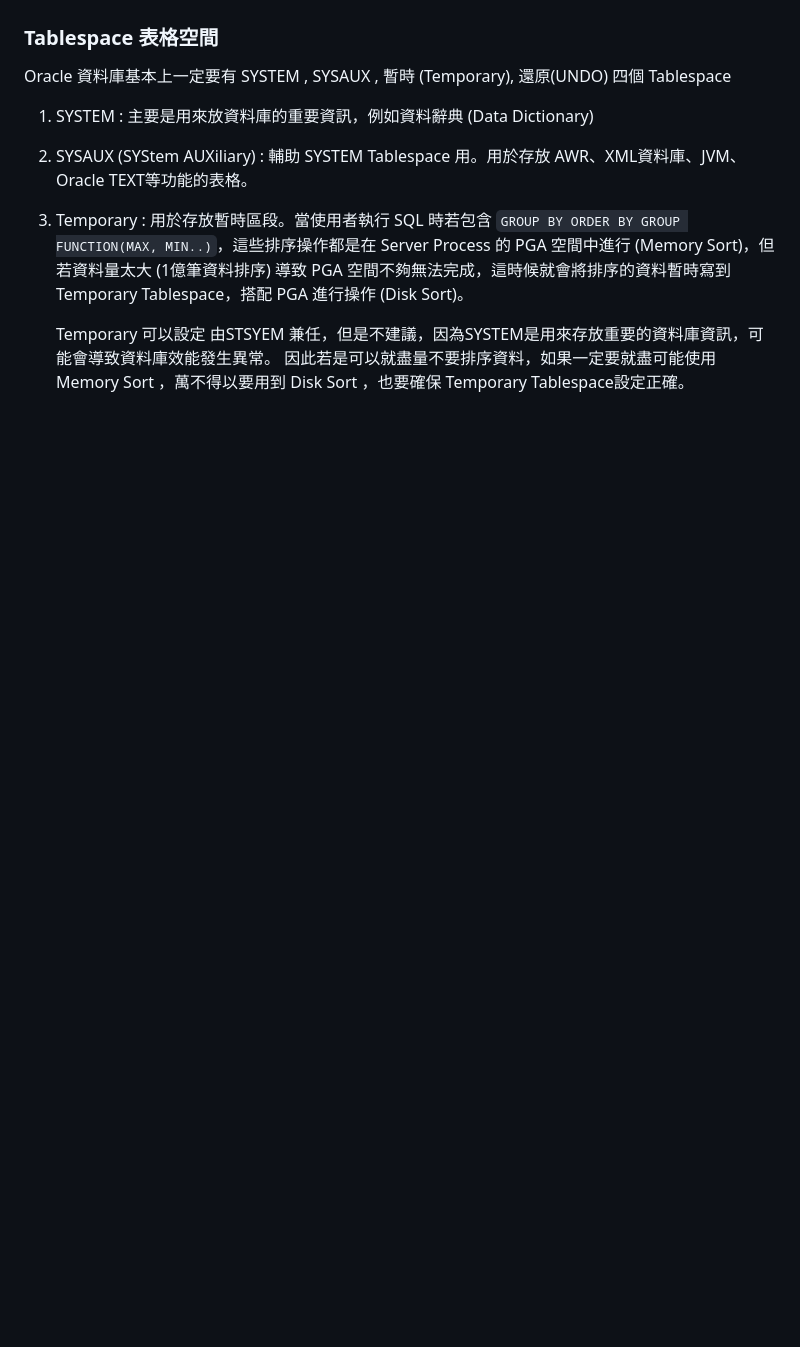
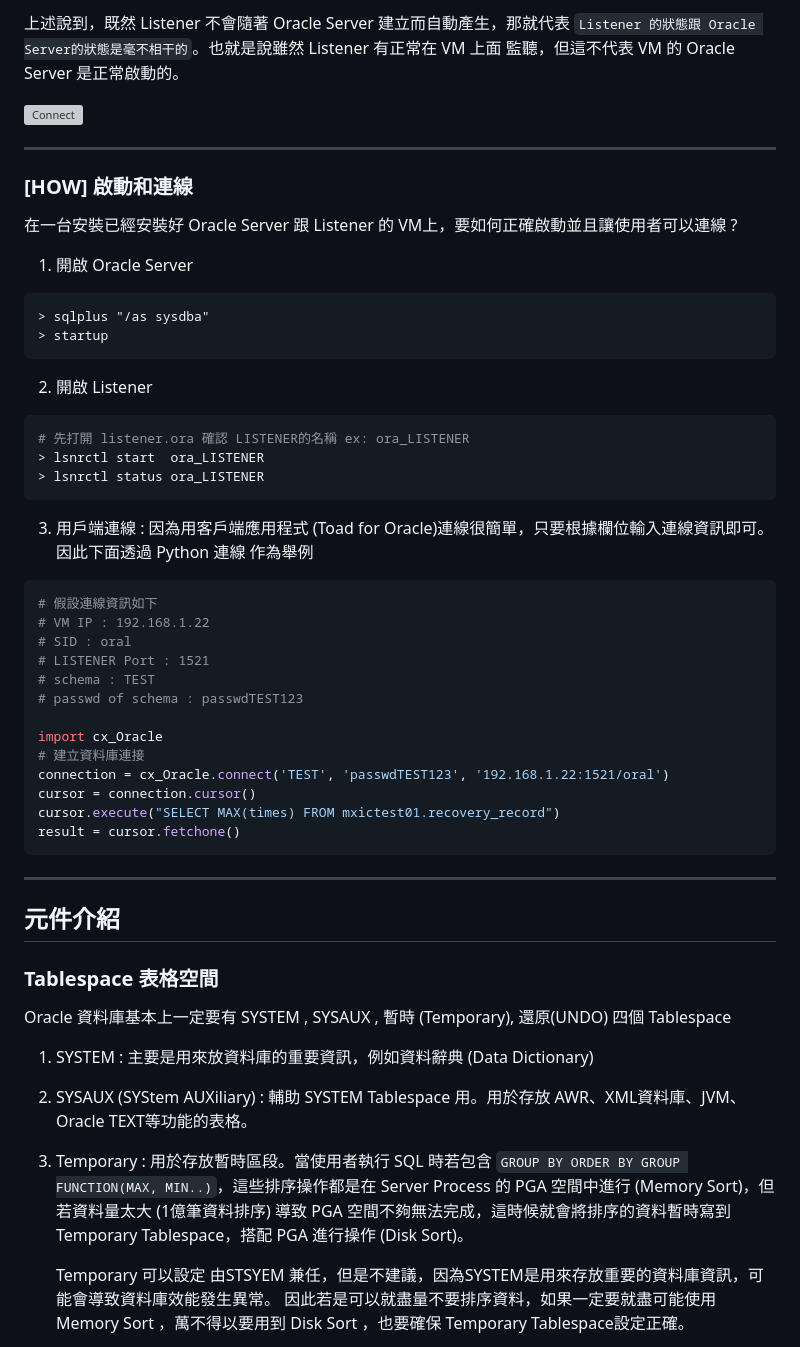
Before and after one commit to Peienn/peienn.github.io, a Markdown page: posts/markdown/oracle.md, the part around one of its changes. GitHub-like rendering; blank space fills up the shorter version; grey boxes are pictures that could not be loaded.

````diff
--- a/posts/markdown/oracle.md
+++ b/posts/markdown/oracle.md
@@ -92,3 +106,49 @@ Oracle 資料庫主要由兩個部分組成，資料庫(Databae) +  執行處理
+上述說到，既然 Listener 不會隨著 Oracle Server 建立而自動產生，那就代表 `Listener 的狀態跟 Oracle Server的狀態是毫不相干的`。也就是說雖然 Listener 有正常在 VM 上面 監聽，但這不代表 VM 的 Oracle Server 是正常啟動的。
+
+
+![Connect](../images/oracle/toad_connect.png)
+
+---
+
+### [HOW] 啟動和連線
+
+在一台安裝已經安裝好 Oracle Server 跟 Listener 的 VM上，要如何正確啟動並且讓使用者可以連線 ?
+
+1. 開啟 Oracle Server
+```
+> sqlplus "/as sysdba"
+> startup
+```
+2. 開啟 Listener
+``` bash
+# 先打開 listener.ora 確認 LISTENER的名稱 ex: ora_LISTENER
+> lsnrctl start  ora_LISTENER
+> lsnrctl status ora_LISTENER
+```
+3. 用戶端連線 : 因為用客戶端應用程式 (Toad for Oracle)連線很簡單，只要根據欄位輸入連線資訊即可。因此下面透過 Python 連線 作為舉例
+
+```bash
+# 假設連線資訊如下
+# VM IP : 192.168.1.22
+# SID : oral
+# LISTENER Port : 1521
+# schema : TEST
+# passwd of schema : passwdTEST123
+
+import cx_Oracle
+# 建立資料庫連接
+connection = cx_Oracle.connect('TEST', 'passwdTEST123', '192.168.1.22:1521/oral')
+cursor = connection.cursor()
+cursor.execute("SELECT MAX(times) FROM mxictest01.recovery_record")
+result = cursor.fetchone()
+```
+
+
+
+---
+
+
+## 元件介紹
 
 ### Tablespace 表格空間
 
````
Also changed, not shown: other parts of posts/markdown/oracle.md (+21 -7 lines).
